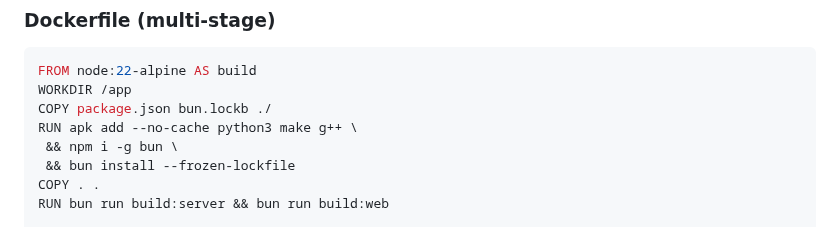
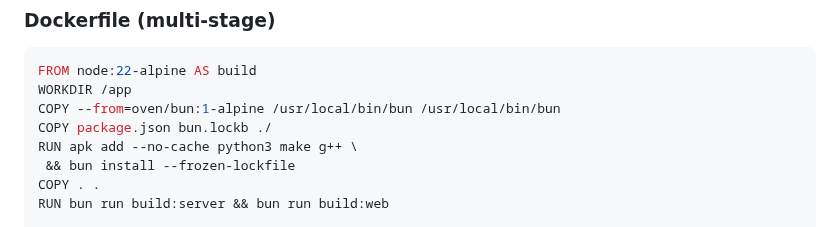
Before and after one commit to DragoonT/Arroxy, a Markdown page: dev-docs/dual-deploy-plan.md, the part around the change. Rendered like a GitHub page.

Commit message:
docs(dual-deploy-plan): install bun from its image, not npm
Moving the plan into dev-docs put it under the tooling contract, which
rejects npm-family commands there.

````diff
--- a/dev-docs/dual-deploy-plan.md
+++ b/dev-docs/dual-deploy-plan.md
@@ -320,9 +320,9 @@ after a `BrowserWindow`.
 ```dockerfile
 FROM node:22-alpine AS build
 WORKDIR /app
+COPY --from=oven/bun:1-alpine /usr/local/bin/bun /usr/local/bin/bun
 COPY package.json bun.lockb ./
 RUN apk add --no-cache python3 make g++ \
- && npm i -g bun \
  && bun install --frozen-lockfile
 COPY . .
 RUN bun run build:server && bun run build:web
````
